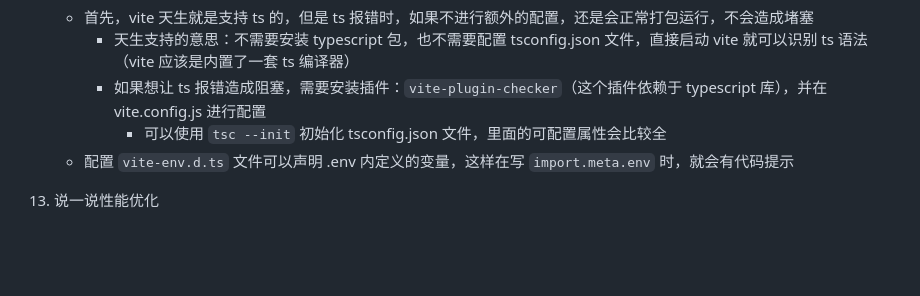
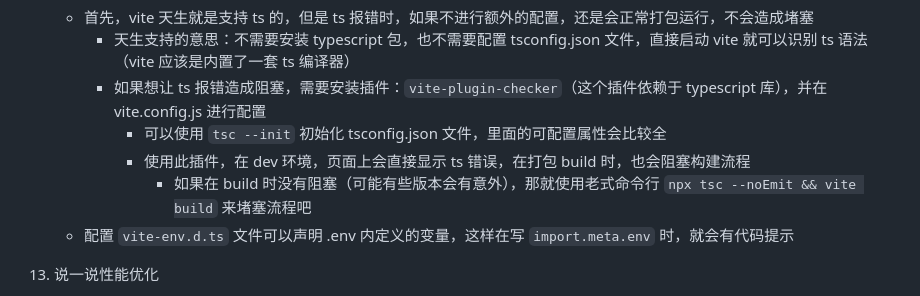
Before and after one commit to lxk1080/vite-s, a Markdown page: readme.md, the part around the change. Rendered like a GitHub page; blank space fills up the shorter version.

Commit message:
chore: add ts desc

```diff
--- a/readme.md
+++ b/readme.md
@@ -143,6 +143,8 @@
       - 天生支持的意思：不需要安装 typescript 包，也不需要配置 tsconfig.json 文件，直接启动 vite 就可以识别 ts 语法（vite 应该是内置了一套 ts 编译器）
       - 如果想让 ts 报错造成阻塞，需要安装插件：`vite-plugin-checker`（这个插件依赖于 typescript 库），并在 vite.config.js 进行配置
         - 可以使用 `tsc --init` 初始化 tsconfig.json 文件，里面的可配置属性会比较全
+        - 使用此插件，在 dev 环境，页面上会直接显示 ts 错误，在打包 build 时，也会阻塞构建流程
+          - 如果在 build 时没有阻塞（可能有些版本会有意外），那就使用老式命令行 `npx tsc --noEmit && vite build` 来堵塞流程吧
     - 配置 `vite-env.d.ts` 文件可以声明 .env 内定义的变量，这样在写 `import.meta.env` 时，就会有代码提示
 
 
```
